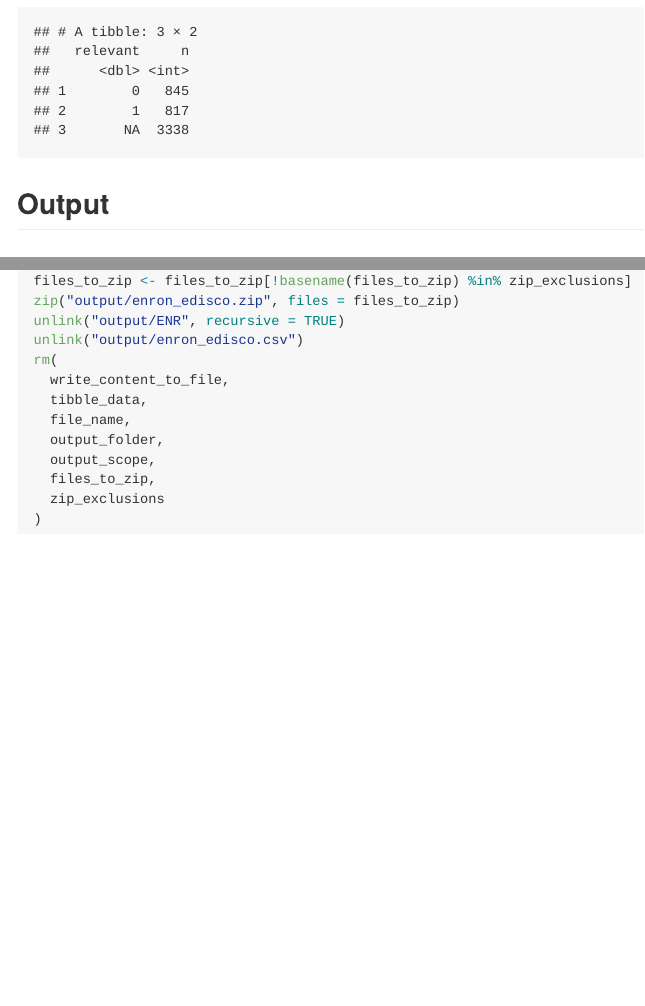
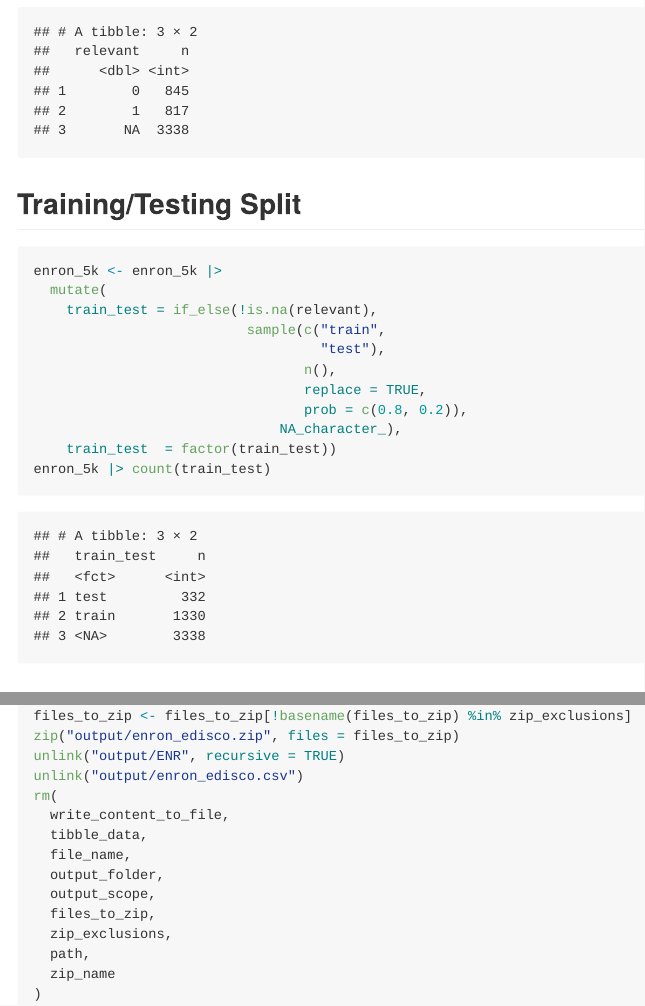
Before and after one commit to andre-abadi/enron_edisco, an R Markdown document (README.Rmd): the page in a window 1100 px wide, from 5640 px down, and a second part further down, joined at a grey line. The pictures show the output file README.md that the author committed with the source, drawn offline in the style of GitHub.

Commit message:
new train_test column with 80-20 split of relevant classifications

````diff
--- a/README.Rmd
+++ b/README.Rmd
@@ -230,6 +230,22 @@ enron_5k |>
   count(relevant)
 ```
 
+## Training/Testing Split
+
+```{r train_test}
+enron_5k <- enron_5k |>
+  mutate(
+    train_test = if_else(!is.na(relevant),
+                          sample(c("train",
+                                   "test"),
+                                 n(),
+                                 replace = TRUE,
+                                 prob = c(0.8, 0.2)),
+                              NA_character_),
+    train_test  = factor(train_test))
+enron_5k |> count(train_test)
+```
+
 ## Output
 
 
@@ -293,6 +309,8 @@ rm(
   output_folder,
   output_scope,
   files_to_zip,
-  zip_exclusions
+  zip_exclusions,
+  path,
+  zip_name
 )
 ```
````
Also changed, not shown: README.md, 1 other file.
